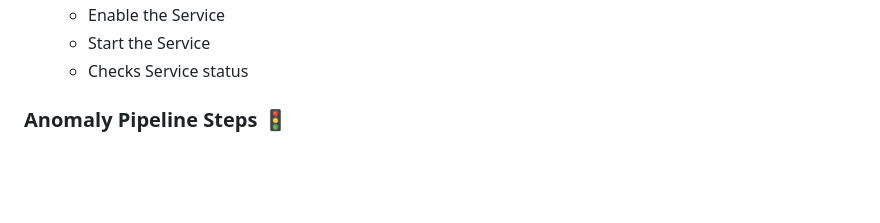
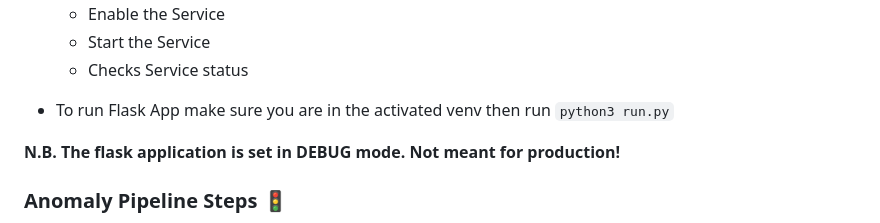
Before and after one commit to nickyhill/systemadmin-toolkit, a Markdown page: README.md, the part around the change. Rendered like a GitHub page; blank space fills up the shorter version.

````diff
--- a/README.md
+++ b/README.md
@@ -58,6 +58,11 @@ pip install -r requirements.txt
     - Enable the Service
     - Start the Service
     - Checks Service status
+
+- To run Flask App make sure you are in the activated venv then run
+```python3 run.py```
+
+**N.B. The flask application is set in DEBUG mode. Not meant for production!**
 
 ### Anomaly Pipeline Steps 🚦
 1. Load log data
````
